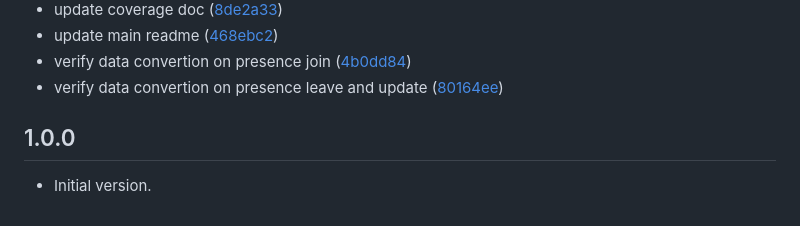
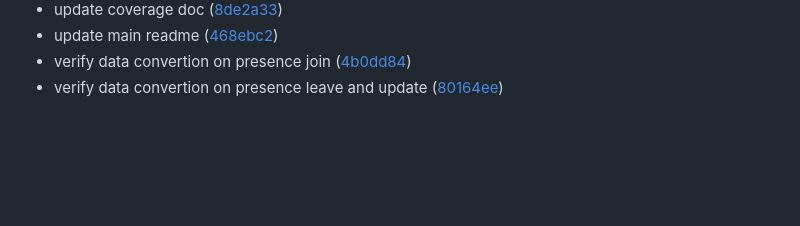
Before and after one commit to SuperViz/realtime-flutter, a Markdown page: packages/realtime/CHANGELOG.md, the part around the change. Rendered like a GitHub page; blank space fills up the shorter version.

Commit message:
fix: remove initial changelog register

```diff
--- a/packages/realtime/CHANGELOG.md
+++ b/packages/realtime/CHANGELOG.md
@@ -249,7 +249,3 @@
 * update main readme ([468ebc2](https://github.com/SuperViz/realtime-flutter/commit/468ebc2225c681220d7a708d8a0181e1bce7b13e))
 * verify data convertion on presence join ([4b0dd84](https://github.com/SuperViz/realtime-flutter/commit/4b0dd840d0a5d0bcf905570a1c5f296513b3875f))
 * verify data convertion on presence leave and update ([80164ee](https://github.com/SuperViz/realtime-flutter/commit/80164eeeff1c6e760ec3513dda17e9b9e48b7817))
-
-## 1.0.0
-
-- Initial version.
```
